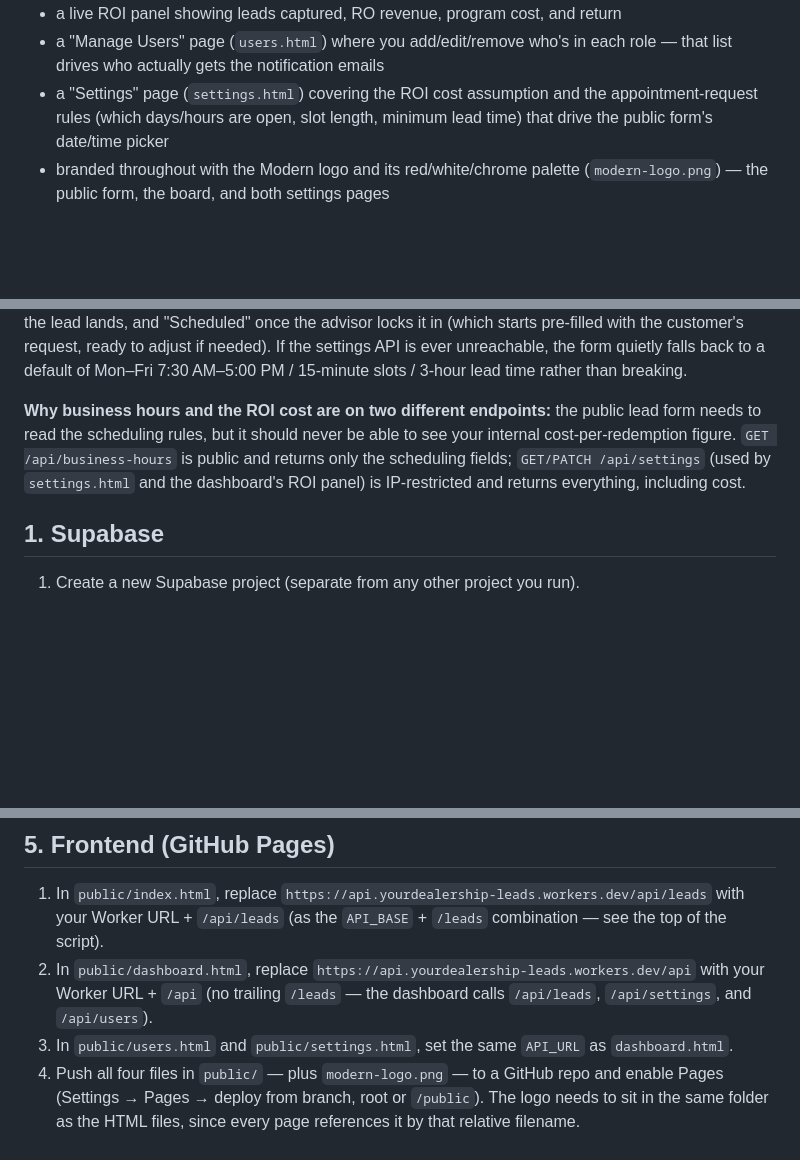
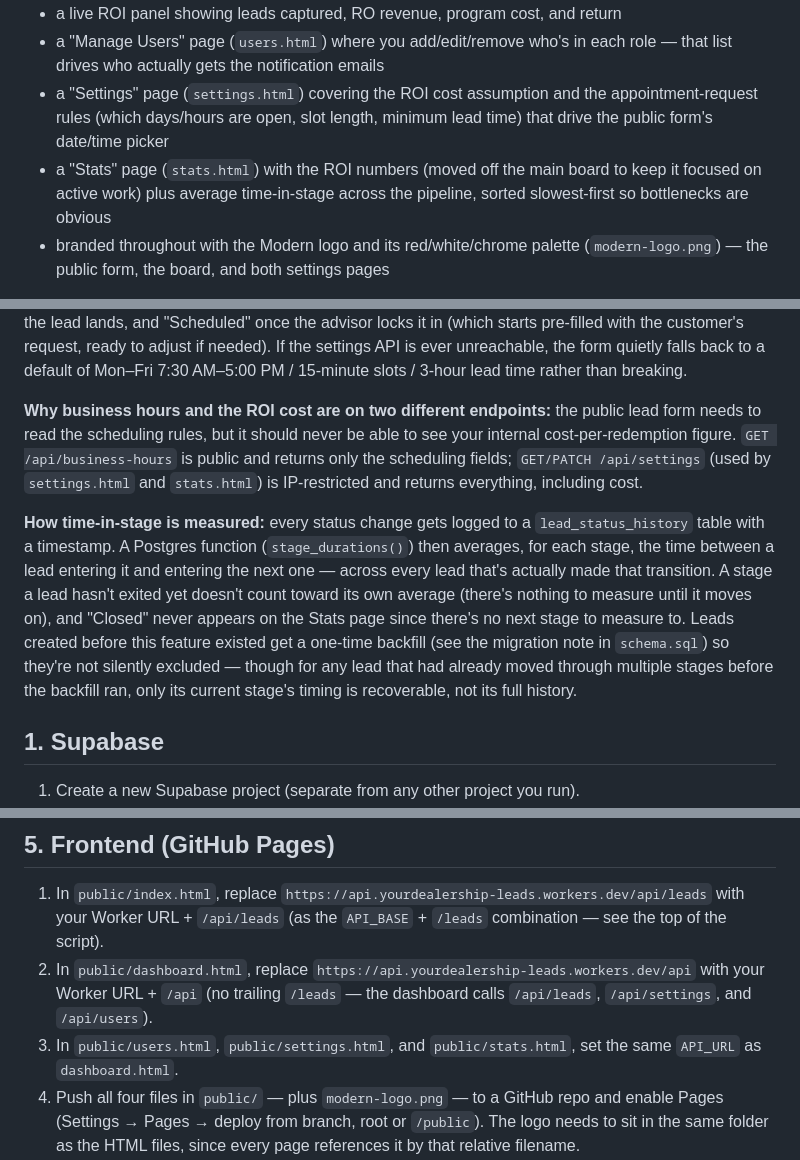
Before and after one commit to whitakerm56/dealership-lead-tracker, a Markdown page: README.md, 3 parts joined by grey strips. GitHub-like rendering; blank space fills up the shorter version.

Commit message:
Add 'Stats' page for ROI and stage duration tracking
Added a 'Stats' page for tracking ROI and stage durations.

```diff
--- a/README.md
+++ b/README.md
@@ -6,6 +6,7 @@ Replaces the shared spreadsheet with:
 - a live ROI panel showing leads captured, RO revenue, program cost, and return
 - a "Manage Users" page (`users.html`) where you add/edit/remove who's in each role — that list drives who actually gets the notification emails
 - a "Settings" page (`settings.html`) covering the ROI cost assumption and the appointment-request rules (which days/hours are open, slot length, minimum lead time) that drive the public form's date/time picker
+- a "Stats" page (`stats.html`) with the ROI numbers (moved off the main board to keep it focused on active work) plus average time-in-stage across the pipeline, sorted slowest-first so bottlenecks are obvious
 - branded throughout with the Modern logo and its red/white/chrome palette (`modern-logo.png`) — the public form, the board, and both settings pages
 
 **Pipeline:** New Lead → Ready for Advisor → Appointment Scheduled → Parts Ordered → **Parts In-Stock** → **Service Complete (RO value entered)** → **Follow-Up Assigned** → **Follow-Up Done**
@@ -18,7 +19,9 @@ Replaces the shared spreadsheet with:
 
 **Requested appointment time:** the form limits requests to real availability, pulled live from `settings.html` — which days are open, what hours, 15-minute (or whatever you set) increments, and a minimum lead time so Parts has room to prep before the visit. It's stored separately from the Service Advisor's confirmed appointment time, so the dashboard can show both — "Requested" from the moment the lead lands, and "Scheduled" once the advisor locks it in (which starts pre-filled with the customer's request, ready to adjust if needed). If the settings API is ever unreachable, the form quietly falls back to a default of Mon–Fri 7:30 AM–5:00 PM / 15-minute slots / 3-hour lead time rather than breaking.
 
-**Why business hours and the ROI cost are on two different endpoints:** the public lead form needs to read the scheduling rules, but it should never be able to see your internal cost-per-redemption figure. `GET /api/business-hours` is public and returns only the scheduling fields; `GET/PATCH /api/settings` (used by `settings.html` and the dashboard's ROI panel) is IP-restricted and returns everything, including cost.
+**Why business hours and the ROI cost are on two different endpoints:** the public lead form needs to read the scheduling rules, but it should never be able to see your internal cost-per-redemption figure. `GET /api/business-hours` is public and returns only the scheduling fields; `GET/PATCH /api/settings` (used by `settings.html` and `stats.html`) is IP-restricted and returns everything, including cost.
+
+**How time-in-stage is measured:** every status change gets logged to a `lead_status_history` table with a timestamp. A Postgres function (`stage_durations()`) then averages, for each stage, the time between a lead entering it and entering the next one — across every lead that's actually made that transition. A stage a lead hasn't exited yet doesn't count toward its own average (there's nothing to measure until it moves on), and "Closed" never appears on the Stats page since there's no next stage to measure to. Leads created before this feature existed get a one-time backfill (see the migration note in `schema.sql`) so they're not silently excluded — though for any lead that had already moved through multiple stages before the backfill ran, only its current stage's timing is recoverable, not its full history.
 
 ## 1. Supabase
 
@@ -93,7 +96,7 @@ The public lead form (`POST /api/leads`) is always exempt from this check, since
 
 1. In `public/index.html`, replace `https://api.yourdealership-leads.workers.dev/api/leads` with your Worker URL + `/api/leads` (as the `API_BASE` + `/leads` combination — see the top of the script).
 2. In `public/dashboard.html`, replace `https://api.yourdealership-leads.workers.dev/api` with your Worker URL + `/api` (no trailing `/leads` — the dashboard calls `/api/leads`, `/api/settings`, and `/api/users`).
-3. In `public/users.html` and `public/settings.html`, set the same `API_URL` as `dashboard.html`.
+3. In `public/users.html`, `public/settings.html`, and `public/stats.html`, set the same `API_URL` as `dashboard.html`.
 4. Push all four files in `public/` — plus `modern-logo.png` — to a GitHub repo and enable Pages (Settings → Pages → deploy from branch, root or `/public`). The logo needs to sit in the same folder as the HTML files, since every page references it by that relative filename.
 5. You'll end up with two URLs:
    - `.../index.html` — put this behind the QR code on the flyer
```
